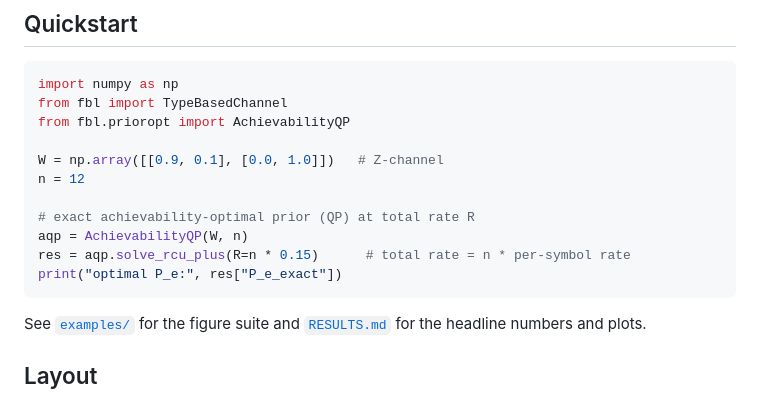
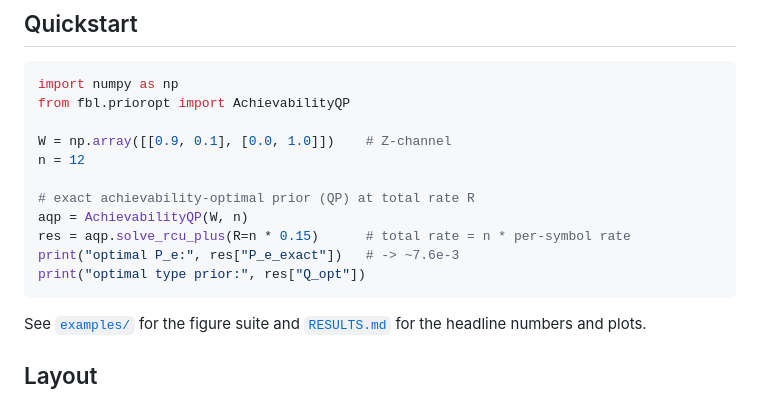
Before and after one commit to nire123/one_shot_IT, a Markdown page: README.md, the part around the change. Rendered like a GitHub page.

````diff
--- a/README.md
+++ b/README.md
@@ -40,16 +40,16 @@ pip install -e ".[plots,test]"   # + matplotlib, pytest
 
 ```python
 import numpy as np
-from fbl import TypeBasedChannel
 from fbl.prioropt import AchievabilityQP
 
-W = np.array([[0.9, 0.1], [0.0, 1.0]])   # Z-channel
+W = np.array([[0.9, 0.1], [0.0, 1.0]])    # Z-channel
 n = 12
 
 # exact achievability-optimal prior (QP) at total rate R
 aqp = AchievabilityQP(W, n)
 res = aqp.solve_rcu_plus(R=n * 0.15)      # total rate = n * per-symbol rate
-print("optimal P_e:", res["P_e_exact"])
+print("optimal P_e:", res["P_e_exact"])   # -> ~7.6e-3
+print("optimal type prior:", res["Q_opt"])
 ```
 
 See [`examples/`](examples/) for the figure suite and [`RESULTS.md`](RESULTS.md)
````
Also changed, not shown: ARCHITECTURE.md (added, +108 -0 lines), RESULTS.md (added, +102 -0 lines), examples/figures/ex1_mc_spread.png (added), examples/figures/ex2_prior_gap.png (added), examples/figures/ex3_bounds_vs_exact.png (added), examples/figures/ex4_fcurve_compare.png (added), examples/figures/ex5_jscc_gain.png (added), 7 other files.
